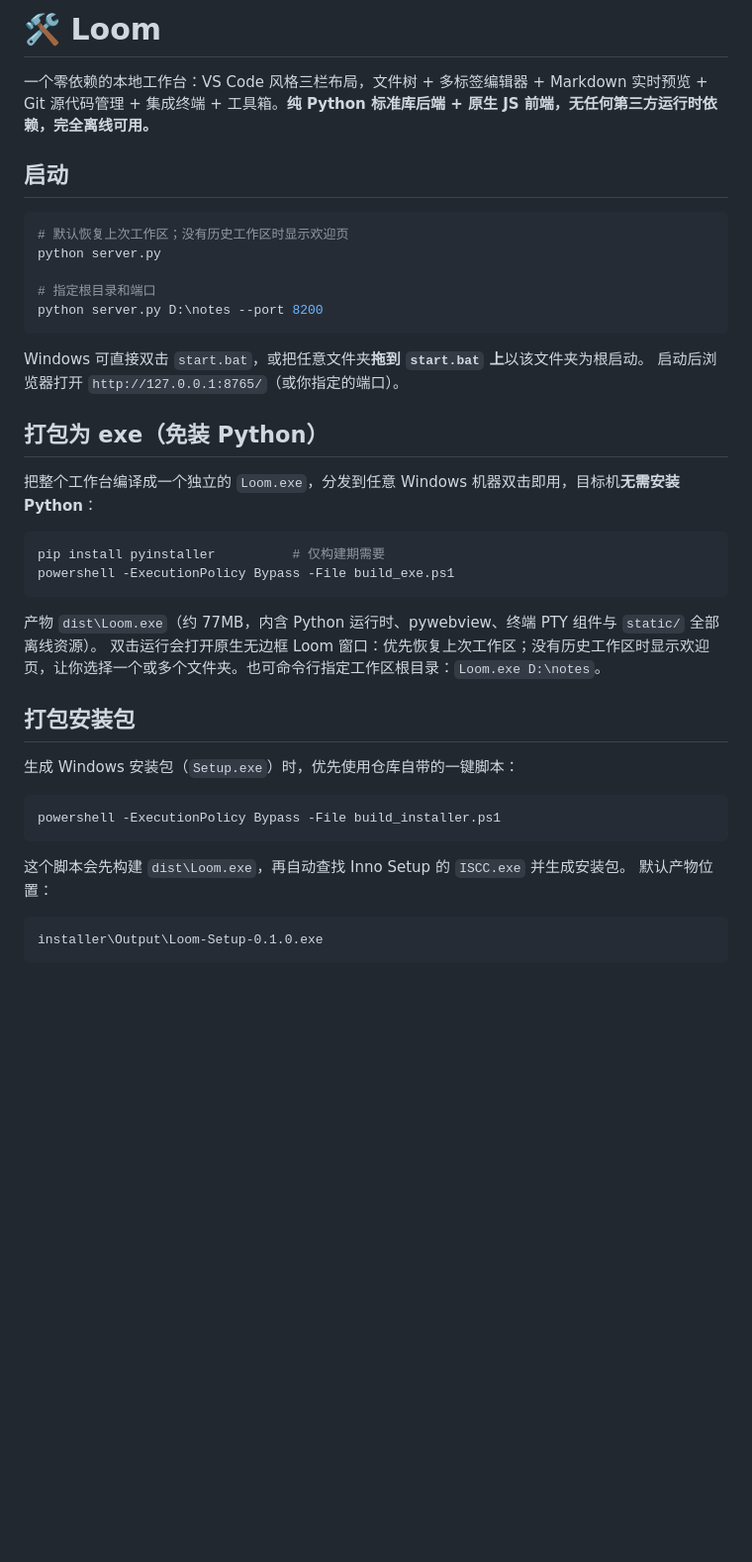
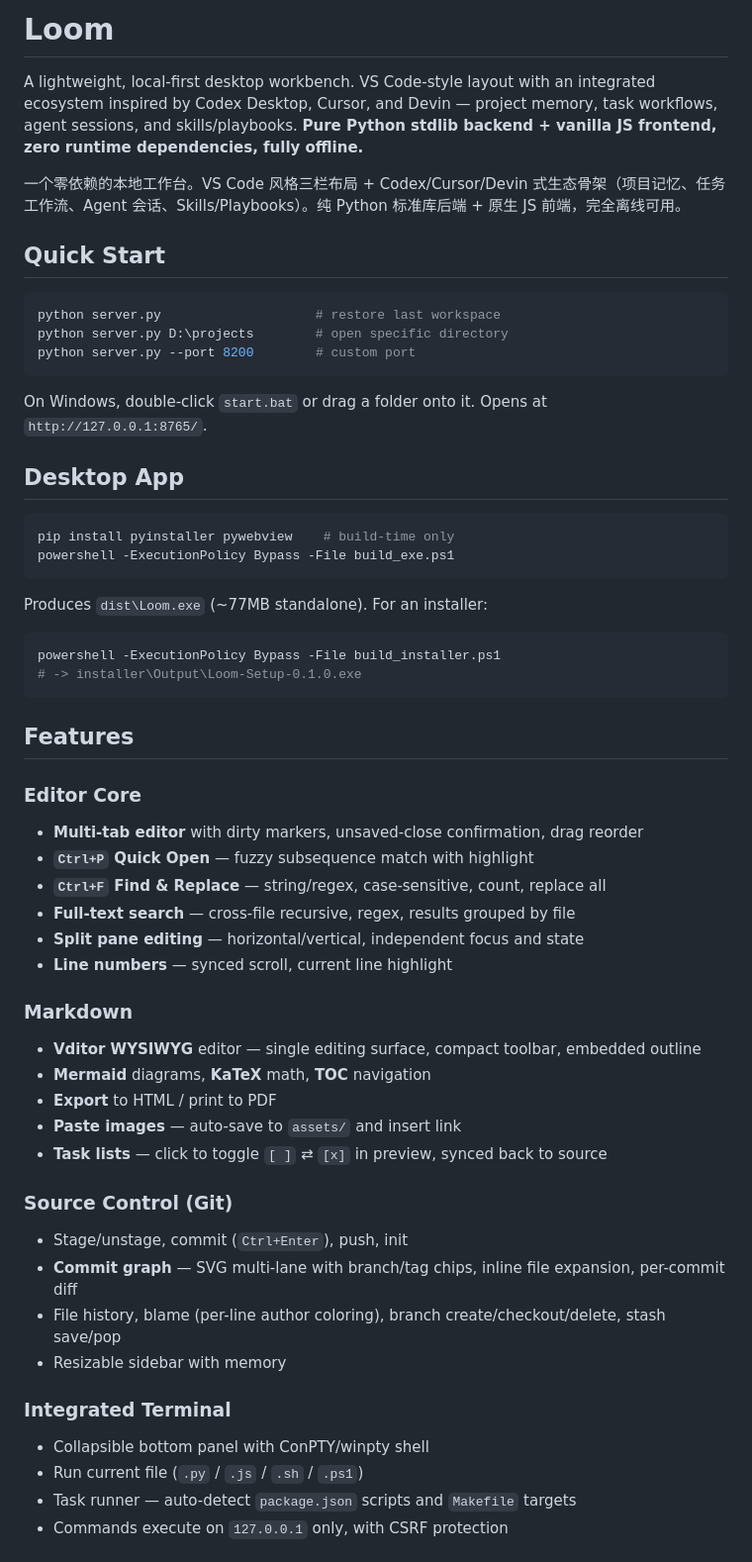
Before and after one commit to cass-2003/loom, a Markdown page: README.md, the part around one of its changes. Shown at 99% size. Rendered like a GitHub page; blank space fills up the shorter version.

````diff
--- a/README.md
+++ b/README.md
@@ -1,42 +1,63 @@
-# 🛠 Loom
+# Loom
 
-一个零依赖的本地工作台：VS Code 风格三栏布局，文件树 + 多标签编辑器 + Markdown 实时预览 + Git 源代码管理 + 集成终端 + 工具箱。**纯 Python 标准库后端 + 原生 JS 前端，无任何第三方运行时依赖，完全离线可用。**
+A lightweight, local-first desktop workbench. VS Code-style layout with an integrated ecosystem inspired by Codex Desktop, Cursor, and Devin — project memory, task workflows, agent sessions, and skills/playbooks. **Pure Python stdlib backend + vanilla JS frontend, zero runtime dependencies, fully offline.**
 
-## 启动
+一个零依赖的本地工作台。VS Code 风格三栏布局 + Codex/Cursor/Devin 式生态骨架（项目记忆、任务工作流、Agent 会话、Skills/Playbooks）。纯 Python 标准库后端 + 原生 JS 前端，完全离线可用。
+
+## Quick Start
 
 ```bash
-# 默认恢复上次工作区；没有历史工作区时显示欢迎页
-python server.py
-
-# 指定根目录和端口
-python server.py D:\notes --port 8200
+python server.py                    # restore last workspace
+python server.py D:\projects        # open specific directory
+python server.py --port 8200        # custom port
 ```
 
-Windows 可直接双击 `start.bat`，或把任意文件夹**拖到 `start.bat` 上**以该文件夹为根启动。
-启动后浏览器打开 `http://127.0.0.1:8765/`（或你指定的端口）。
+On Windows, double-click `start.bat` or drag a folder onto it. Opens at `http://127.0.0.1:8765/`.
 
-## 打包为 exe（免装 Python）
-
-把整个工作台编译成一个独立的 `Loom.exe`，分发到任意 Windows 机器双击即用，目标机**无需安装 Python**：
+## Desktop App
 
 ```powershell
-pip install pyinstaller          # 仅构建期需要
+pip install pyinstaller pywebview    # build-time only
 powershell -ExecutionPolicy Bypass -File build_exe.ps1
 ```
 
-产物 `dist\Loom.exe`（约 77MB，内含 Python 运行时、pywebview、终端 PTY 组件与 `static/` 全部离线资源）。
-双击运行会打开原生无边框 Loom 窗口：优先恢复上次工作区；没有历史工作区时显示欢迎页，让你选择一个或多个文件夹。也可命令行指定工作区根目录：`Loom.exe D:\notes`。
-
-## 打包安装包
-
-生成 Windows 安装包（`Setup.exe`）时，优先使用仓库自带的一键脚本：
+Produces `dist\Loom.exe` (~77MB standalone). For an installer:
 
 ```powershell
 powershell -ExecutionPolicy Bypass -File build_installer.ps1
+# -> installer\Output\Loom-Setup-0.1.0.exe
 ```
 
-这个脚本会先构建 `dist\Loom.exe`，再自动查找 Inno Setup 的 `ISCC.exe` 并生成安装包。
-默认产物位置：
+## Features
 
-```text
-installer\Output\Loom-Setup-0.1.0.exe
+### Editor Core
+
+- **Multi-tab editor** with dirty markers, unsaved-close confirmation, drag reorder
+- **`Ctrl+P` Quick Open** — fuzzy subsequence match with highlight
+- **`Ctrl+F` Find & Replace** — string/regex, case-sensitive, count, replace all
+- **Full-text search** — cross-file recursive, regex, results grouped by file
+- **Split pane editing** — horizontal/vertical, independent focus and state
+- **Line numbers** — synced scroll, current line highlight
+
+### Markdown
+
+- **Vditor WYSIWYG** editor — single editing surface, compact toolbar, embedded outline
+- **Mermaid** diagrams, **KaTeX** math, **TOC** navigation
+- **Export** to HTML / print to PDF
+- **Paste images** — auto-save to `assets/` and insert link
+- **Task lists** — click to toggle `[ ]` ⇄ `[x]` in preview, synced back to source
+
+### Source Control (Git)
+
+- Stage/unstage, commit (`Ctrl+Enter`), push, init
+- **Commit graph** — SVG multi-lane with branch/tag chips, inline file expansion, per-commit diff
+- File history, blame (per-line author coloring), branch create/checkout/delete, stash save/pop
+- Resizable sidebar with memory
+
+### Integrated Terminal
+
+- Collapsible bottom panel with ConPTY/winpty shell
+- Run current file (`.py` / `.js` / `.sh` / `.ps1`)
+- Task runner — auto-detect `package.json` scripts and `Makefile` targets
+- Commands execute on `127.0.0.1` only, with CSRF protection
+
````
Also changed, not shown: other parts of README.md (+82 -108 lines).
